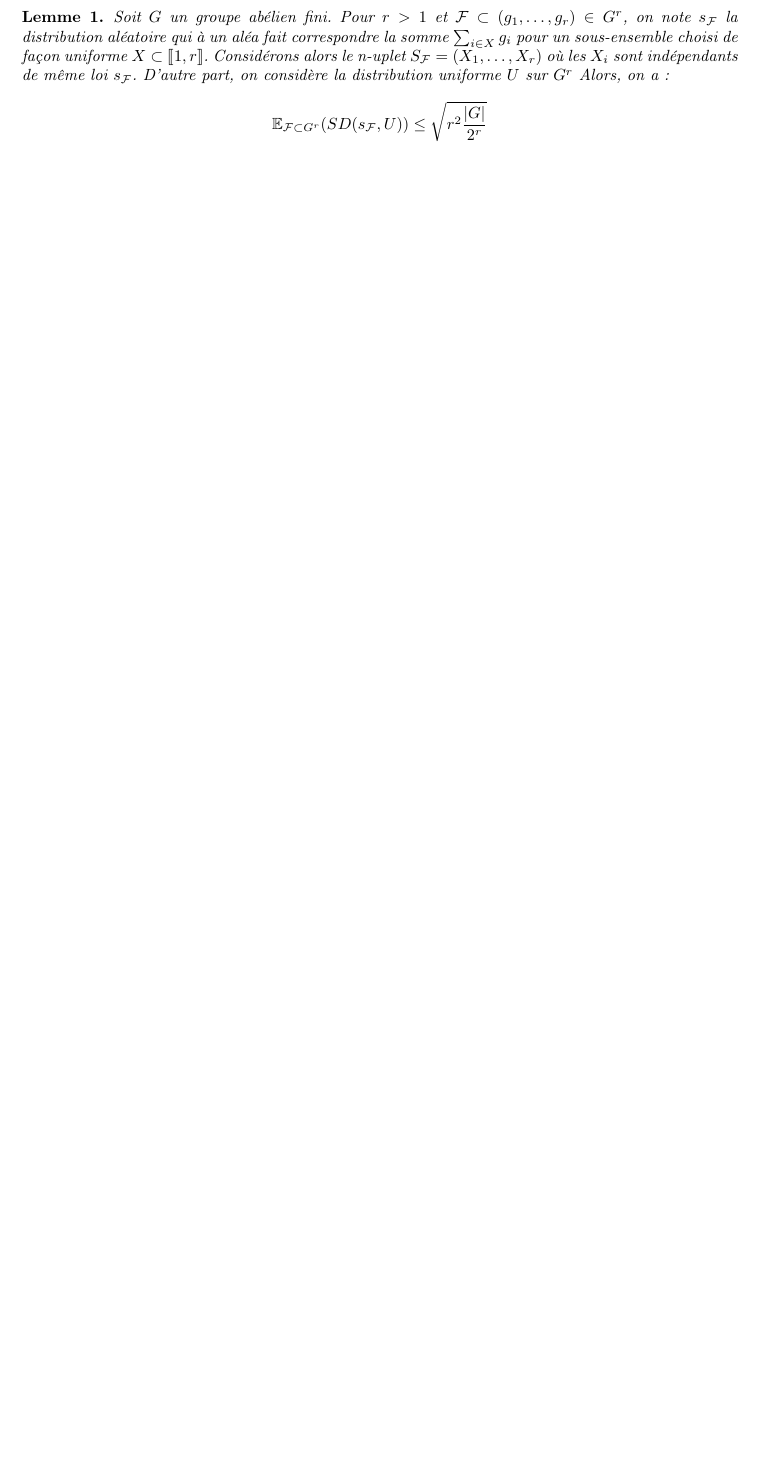
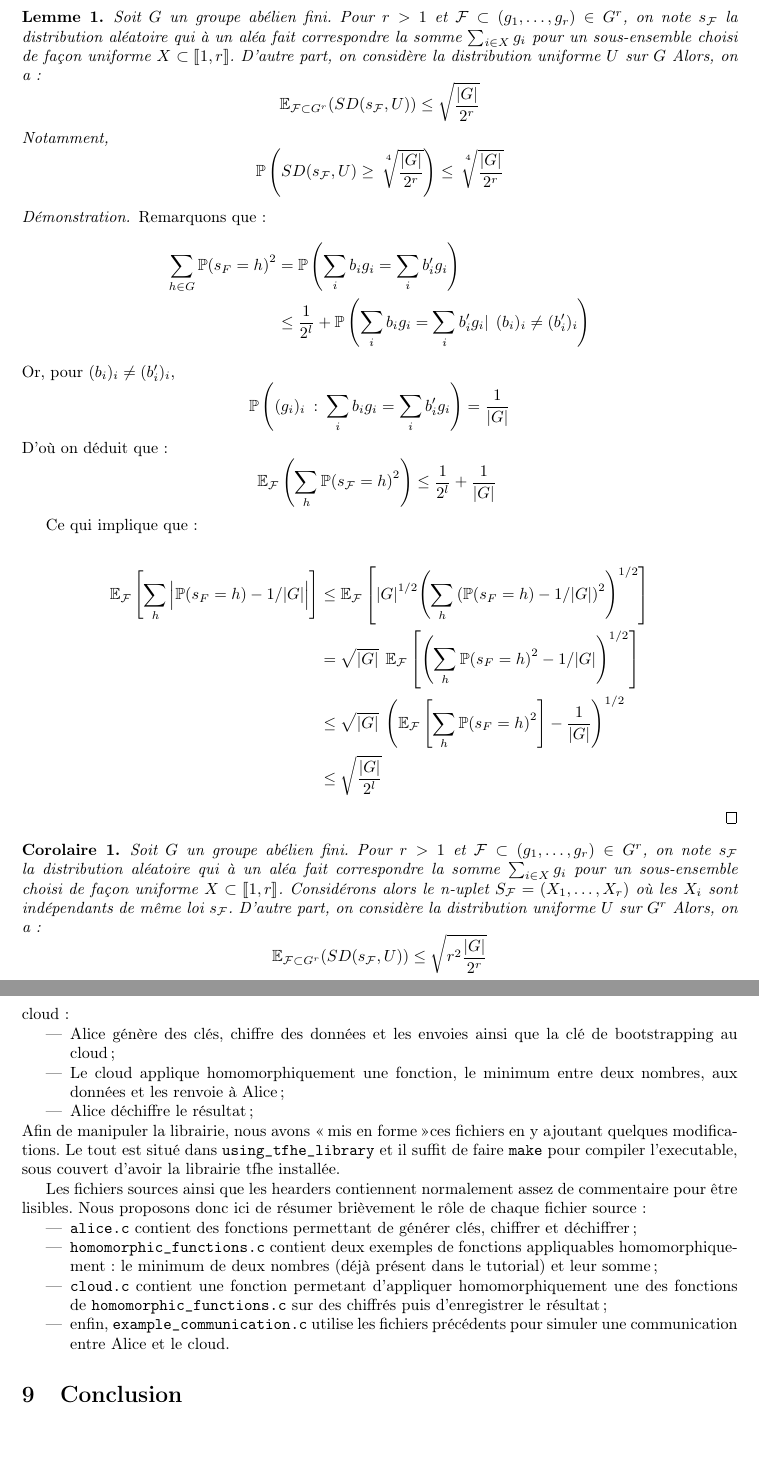
Before and after one commit to mahaaaham/FHE_implementation, a LaTeX document (report/report.tex, which reads report/analyse_cryptosysteme.tex, report/libraries.tex): part of page 11 of 16 before the commit and two parts of pages 12 and 17 of 18 after it, the two joined at a grey line, cut so that both start at the same text, the shorter picture padded with empty space. Compiled offline with pdfLaTeX.

Commit message:
avances dans demonstrations de sécurité

```diff
--- a/report/analyse_cryptosysteme.tex
+++ b/report/analyse_cryptosysteme.tex
@@ -32,4 +56,66 @@
 	\begin{lemme}
+	Soit $G$ un groupe abélien fini. Pour $r > 1$ et
+	$\mathcal{F} \subset (g_1, \ldots, g_r) \in G^r$, on
+	note
+	 $s_\mathcal{F}$ la distribution aléatoire qui à un aléa
+	 fait correspondre la somme $\sum_{i\in X} g_i$ pour un
+	 sous-ensemble choisi de façon uniforme  $X\subset \llbracket
+	 1, r \rrbracket$.
+	 D'autre part, on considère la distribution uniforme
+	 $U$ sur $G$
+	 Alors, on a:
+	 \[\mathbb{E}_{\mathcal{F}\subset G^r}(SD(s_\mathcal{F},U)) \leq
+	   \sqrt{\frac{|G|}{2^r}}\]
+	 Notamment,
+	 \[\mathbb{P}\left(SD(s_\mathcal{F},U) \geq
+		 \sqrt[\leftroot{-3}\uproot{8}4\:]{\frac{|G|}{2^r}} \right) \leq
+		 \sqrt[\leftroot{-3}\uproot{8}4\:]{\frac{|G|}{2^r}}
+	 \]
+	\end{lemme}
+	\begin{proof}
+		Remarquons que:
+	\begin{align*}
+		\sum_{h\in G} {\PP(s_F = h)}^2 &=
+		\PP\left(\sum_i b_i g_i = \sum_i b'_i g_i\right) \\
+		& \leq \frac{1}{2^l} + \PP
+		\left( \sum_i b_i g_i = \sum_i b'_i g_i |\:\: (b_i)_i \neq
+		(b'_i)_i \right)
+	\end{align*}
+	Or, pour $(b_i)_i \neq (b'_i)_i$,
+		\[ \PP\left((g_i)_i\: :\: \sum_i b_i g_i = \sum_i b'_i
+		g_i\right) = \frac{1}{|G|}\]
+	D'où on déduit que:
+	\[\mathbb{E}_\mathcal{F}\left(\sum_h {\PP(s_{\mathcal{F}} =
+	h)}^2\right) \leq \frac{1}{2^l} + \frac{1}{|G|} \]
+
+	Ce qui implique que:
+
+\begin{align*}
+\mathbb{E}_\mathcal{F}\left[ \sum_h\Big| \PP(s_F = h) - 1/|G|\Big| \right]
+&\leq
+\mathbb{E}_\mathcal{F}
+\left[
+	{|G|}^{1/2}
+	{ \left( \sum_h {\left(\PP(s_F = h) - 1/|G|\right)}^2
+	\right)}^{1/2}
+\right]
+\\
+&= \sqrt{|G|} \:\:
+\mathbb{E}_\mathcal{F}
+	\left[
+	{\left( \sum_h {\PP(s_F = h)}^2 - 1/|G|\right)}^{1/2}
+	\right] \\
+&\leq \sqrt{|G|} \:\:
+{\left(
+	\mathbb{E}_\mathcal{F}\left[ \sum_h  {\PP(s_F = h)}^2  \right]
+- \frac{1}{|G|}
+\right)}^{1/2} \\
+	&\leq \sqrt{\frac{|G|}{2^l}}
+\end{align*}
+
+\end{proof}
+
+	\begin{cor}
 	Soit $G$ un groupe abélien fini. Pour $r > 1$ et
 	$\mathcal{F} \subset (g_1, \ldots, g_r) \in G^r$, on
 	note
--- a/report/libraries.tex
+++ b/report/libraries.tex
@@ -51,6 +51,39 @@ LWE mais TFHE, présenté dans les librairies suscitées.
 \begin{subsubsection}{Le problème TFHE}
 \end{subsubsection} % Le problème TFHE
 \begin{subsubsection}{Un exemple simple fourni par leur tutorial}
+En plus d'une présentation de leur API, leur site de présentation
+contient un tutorial sous forme de 3 fichiers de codes simples
+permettant de simuler une \fg communication chiffrée\fg entre Alice et le cloud:
+\begin{itemize}
+\item Alice génère des clés, chiffre des données et les envoies ainsi
+	que la clé de bootstrapping au cloud;
+\item Le cloud applique homomorphiquement une fonction, le minimum
+	entre deux nombres, aux données et les renvoie à Alice;
+\item Alice déchiffre le résultat;
+\end{itemize}
+Afin de manipuler la librairie, nous avons \og mis en forme \fg ces fichiers
+en y ajoutant quelques modifications. Le tout est situé dans
+\path{using_tfhe_library} et il suffit de faire \path{make}
+pour compiler l'executable, sous couvert d'avoir la librairie tfhe installée.
+
+Les fichiers sources ainsi que les hearders contiennent normalement assez de
+commentaire pour être lisibles. Nous proposons donc ici de résumer brièvement
+le rôle de chaque fichier source:
+\begin{itemize}
+\item \path{alice.c} contient des fonctions permettant de générer
+clés, chiffrer et déchiffrer;
+\item \path{homomorphic_functions.c} contient deux exemples de fonctions
+appliquables homomorphiquement: le minimum de deux nombres (déjà
+présent dans le tutorial) et leur somme;
+\item \path{cloud.c} contient une fonction permetant d'appliquer
+homomorphiquement une des fonctions de \path{homomorphic_functions.c}
+sur des chiffrés puis d'enregistrer le résultat;
+\item enfin, \path{example_communication.c} utilise les fichiers précédents
+	pour simuler une communication entre Alice et le cloud.
+\end{itemize}
+
+
+
 \end{subsubsection} % un exemple simple fourni par leur tutorial
 \end{subsection} % TFHE
 \end{section}
--- a/report/report.tex
+++ b/report/report.tex
@@ -18,6 +18,7 @@
   \newtheorem{thm}{Théorème}
   \newtheorem{lemme}{Lemme}
   \newtheorem{prop}{Proposition}
+  \newtheorem{cor}{Corolaire}
 
 
   % for double brackets \llbracket \rrbracket
```
Also changed, not shown: report/report.pdf, report/analyse_cryptosysteme.tex (36 more changed lines).
